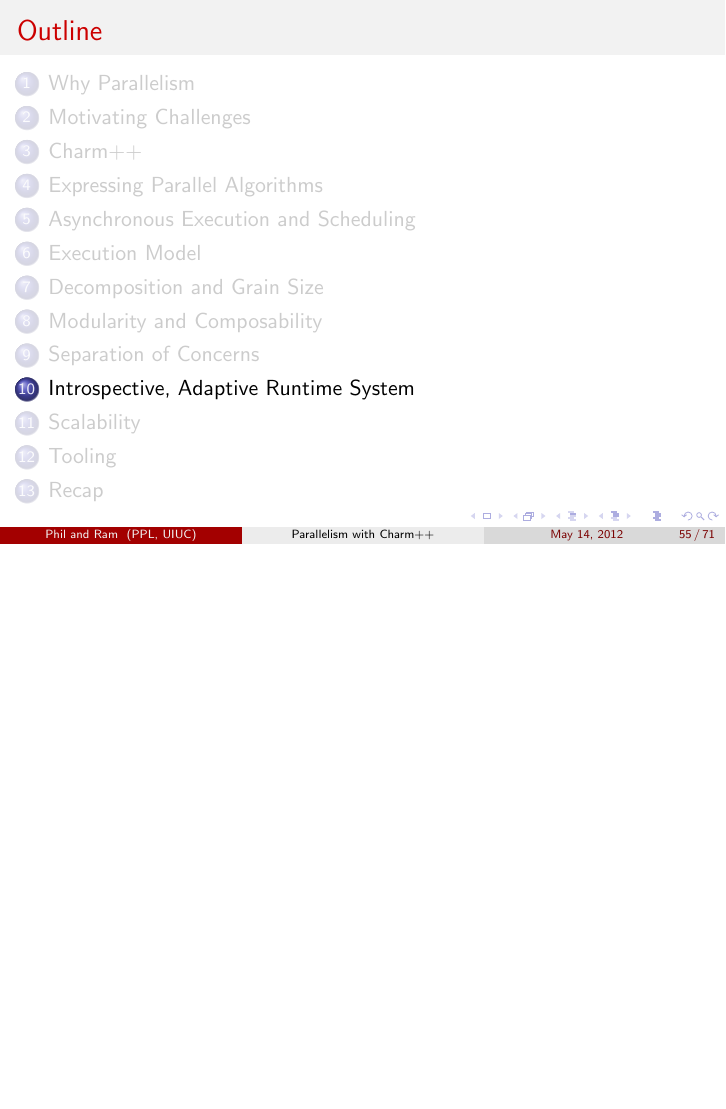
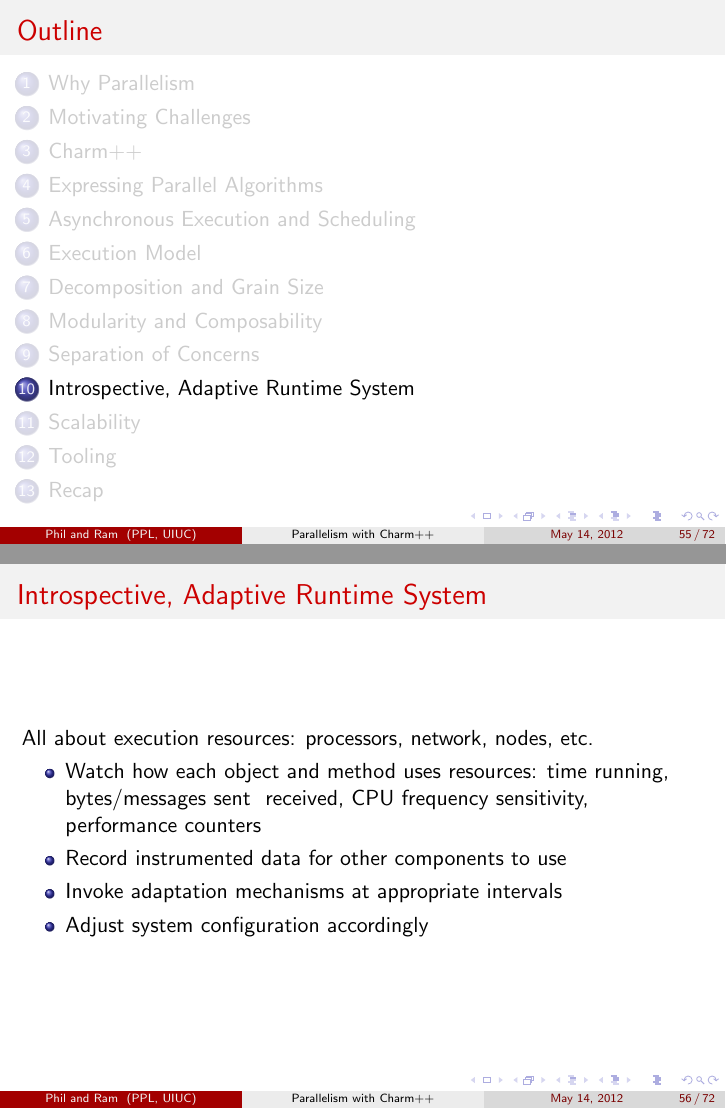
Before and after one commit to UIUC-PPL/charm_tutorial, LaTeX slides (2013-05-cppnow/presentation.tex, which reads 2013-05-cppnow/arts.tex): page 100 of 116 before the commit and pages 100 and 101 of 117 after it, the two joined at a grey line, the shorter picture padded with empty space. Compiled offline with pdfLaTeX.

Commit message:
ARTS intro

```diff
--- /dev/null
+++ b/2013-05-cppnow/arts.tex
@@ -0,0 +1,10 @@
+\begin{frame}
+\frametitle{Introspective, Adaptive Runtime System}
+All about execution resources: processors, network, nodes, etc.
+\begin{itemize}
+\item Watch how each object and method uses resources: time running, bytes/messages sent & received, CPU frequency sensitivity, performance counters
+\item Record instrumented data for other components to use
+\item Invoke adaptation mechanisms at appropriate intervals
+\item Adjust system configuration accordingly
+\end{itemize}
+\end{frame}
```
Also changed, not shown: 2013-05-cppnow/presentation.tex (+1 -0 lines).
